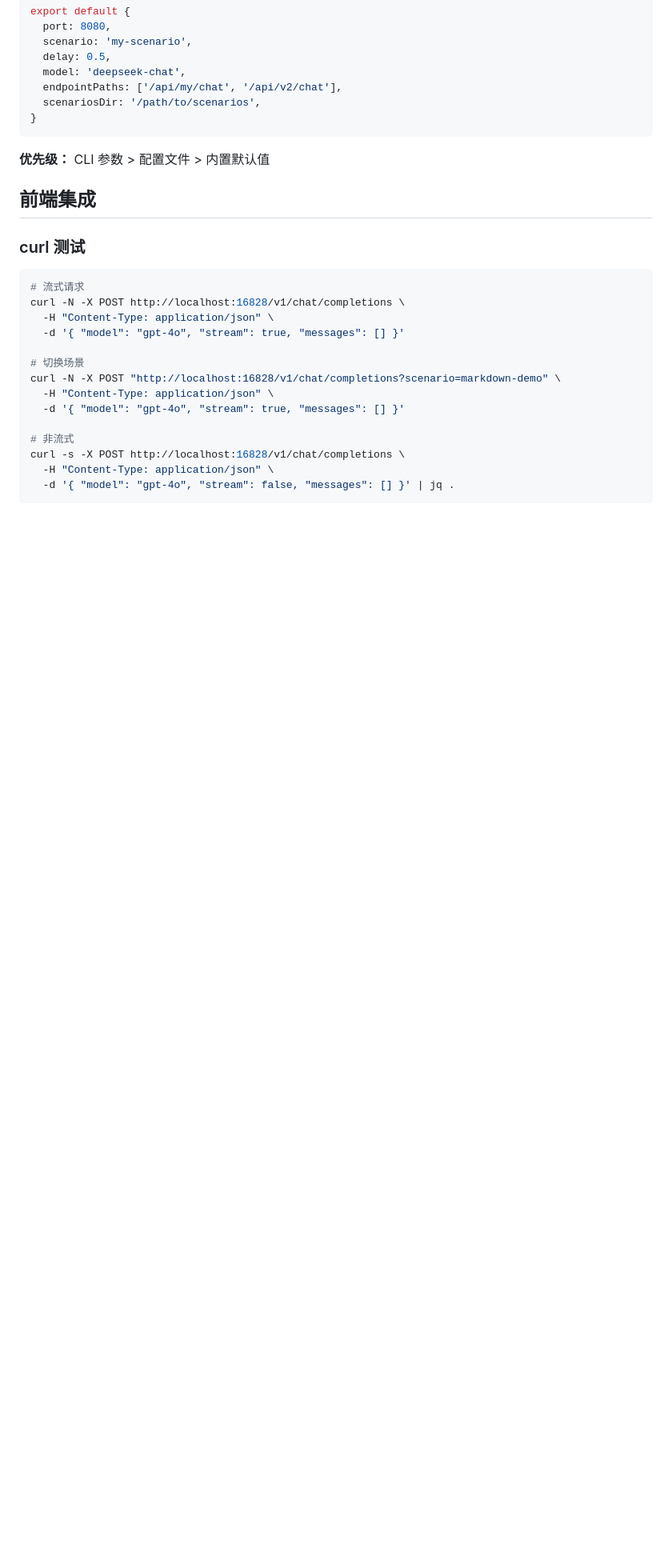
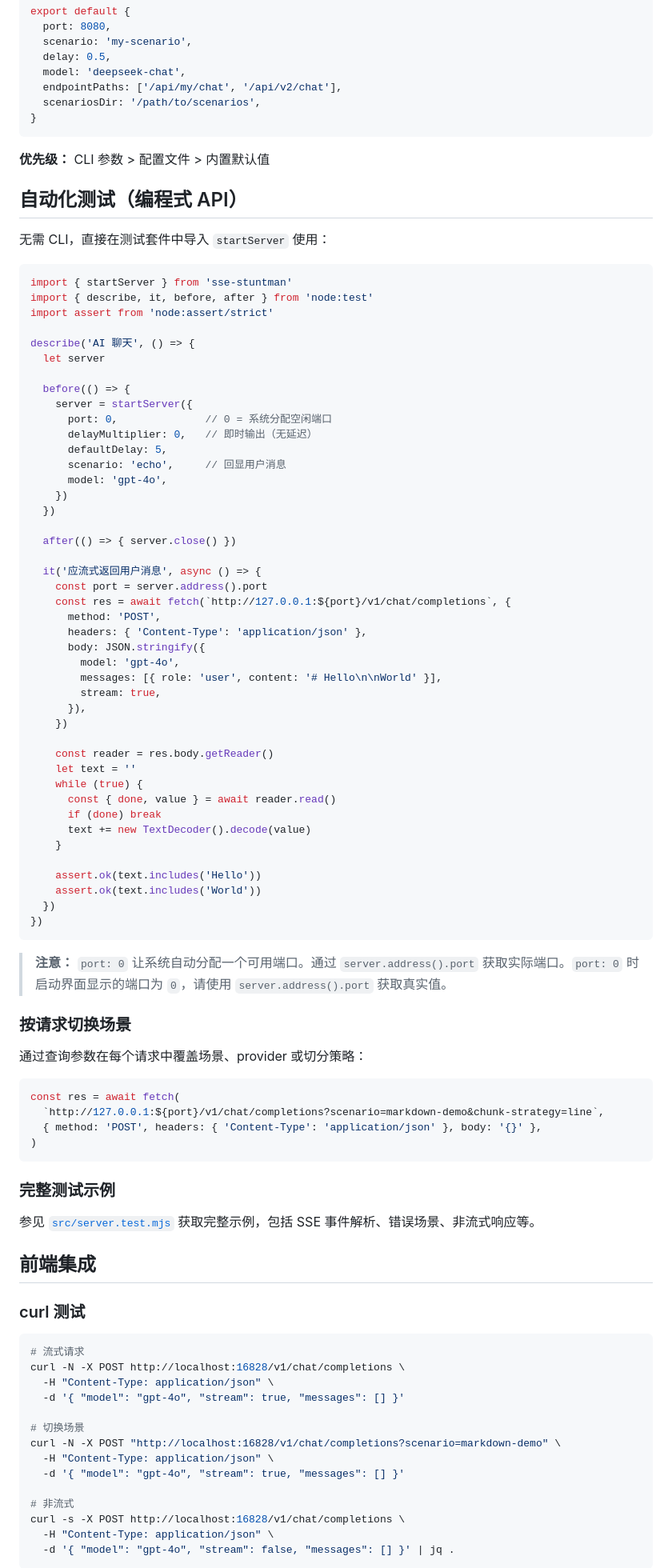
Before and after one commit to legend80s/sse-stuntman, a Markdown page: advance.zh-CN.md, the part around the change. Shown at 80% size. Drawn GitHub-style; blank space fills up the shorter version.

````diff
--- a/advance.zh-CN.md
+++ b/advance.zh-CN.md
@@ -97,6 +97,73 @@ export default {
 ```
 
 **优先级：** CLI 参数 > 配置文件 > 内置默认值
+
+## 自动化测试（编程式 API）
+
+无需 CLI，直接在测试套件中导入 `startServer` 使用：
+
+```js
+import { startServer } from 'sse-stuntman'
+import { describe, it, before, after } from 'node:test'
+import assert from 'node:assert/strict'
+
+describe('AI 聊天', () => {
+  let server
+
+  before(() => {
+    server = startServer({
+      port: 0,              // 0 = 系统分配空闲端口
+      delayMultiplier: 0,   // 即时输出（无延迟）
+      defaultDelay: 5,
+      scenario: 'echo',     // 回显用户消息
+      model: 'gpt-4o',
+    })
+  })
+
+  after(() => { server.close() })
+
+  it('应流式返回用户消息', async () => {
+    const port = server.address().port
+    const res = await fetch(`http://127.0.0.1:${port}/v1/chat/completions`, {
+      method: 'POST',
+      headers: { 'Content-Type': 'application/json' },
+      body: JSON.stringify({
+        model: 'gpt-4o',
+        messages: [{ role: 'user', content: '# Hello\n\nWorld' }],
+        stream: true,
+      }),
+    })
+
+    const reader = res.body.getReader()
+    let text = ''
+    while (true) {
+      const { done, value } = await reader.read()
+      if (done) break
+      text += new TextDecoder().decode(value)
+    }
+
+    assert.ok(text.includes('Hello'))
+    assert.ok(text.includes('World'))
+  })
+})
+```
+
+> **注意：** `port: 0` 让系统自动分配一个可用端口。通过 `server.address().port` 获取实际端口。`port: 0` 时启动界面显示的端口为 `0`，请使用 `server.address().port` 获取真实值。
+
+### 按请求切换场景
+
+通过查询参数在每个请求中覆盖场景、provider 或切分策略：
+
+```js
+const res = await fetch(
+  `http://127.0.0.1:${port}/v1/chat/completions?scenario=markdown-demo&chunk-strategy=line`,
+  { method: 'POST', headers: { 'Content-Type': 'application/json' }, body: '{}' },
+)
+```
+
+### 完整测试示例
+
+参见 [`src/server.test.mjs`](../src/server.test.mjs) 获取完整示例，包括 SSE 事件解析、错误场景、非流式响应等。
 
 ## 前端集成
 
````
Also changed, not shown: advance.md (+67 -0 lines).
